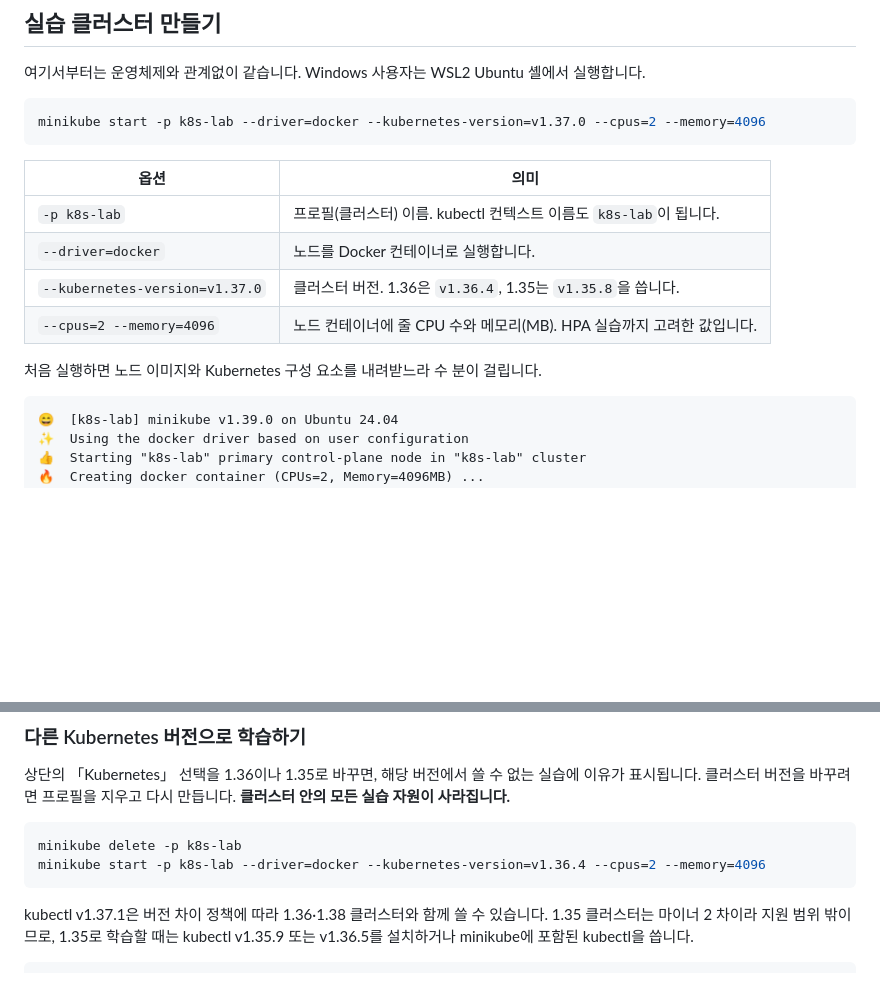
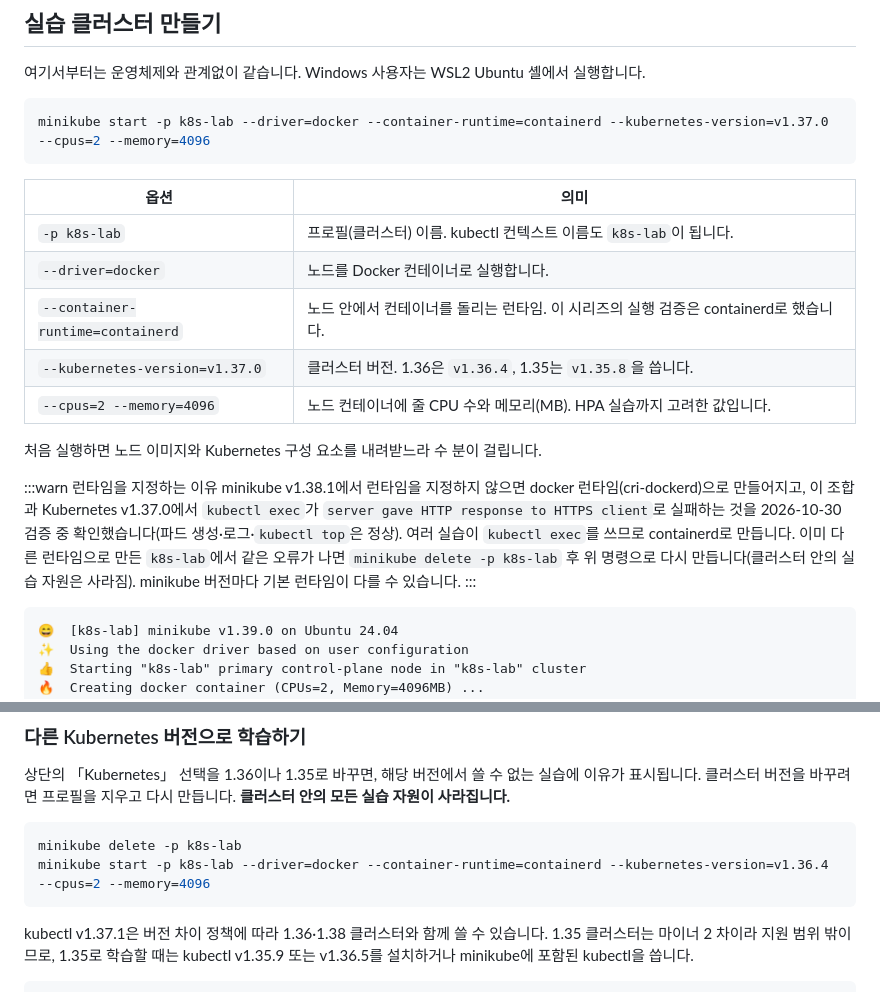
Before and after one commit to manjae96/Kubernetes-Hands-on-Roadmap, a Markdown page: content/labs/setup.md, 2 parts joined by grey strips. GitHub-like rendering; blank space fills up the shorter version.

````diff
--- a/content/labs/setup.md
+++ b/content/labs/setup.md
@@ -167,17 +167,22 @@ Kustomize Version: v5.8.1
 여기서부터는 운영체제와 관계없이 같습니다. Windows 사용자는 WSL2 Ubuntu 셸에서 실행합니다.
 
 ```bash shell="실습 터미널 (WSL2 Ubuntu 셸 · macOS 터미널 · Linux 터미널)"
-minikube start -p k8s-lab --driver=docker --kubernetes-version=v1.37.0 --cpus=2 --memory=4096
+minikube start -p k8s-lab --driver=docker --container-runtime=containerd --kubernetes-version=v1.37.0 --cpus=2 --memory=4096
 ```
 
 | 옵션 | 의미 |
 |---|---|
 | `-p k8s-lab` | 프로필(클러스터) 이름. kubectl 컨텍스트 이름도 `k8s-lab`이 됩니다. |
 | `--driver=docker` | 노드를 Docker 컨테이너로 실행합니다. |
+| `--container-runtime=containerd` | 노드 안에서 컨테이너를 돌리는 런타임. 이 시리즈의 실행 검증은 containerd로 했습니다. |
 | `--kubernetes-version=v1.37.0` | 클러스터 버전. 1.36은 `v1.36.4`, 1.35는 `v1.35.8`을 씁니다. |
 | `--cpus=2 --memory=4096` | 노드 컨테이너에 줄 CPU 수와 메모리(MB). HPA 실습까지 고려한 값입니다. |
 
 처음 실행하면 노드 이미지와 Kubernetes 구성 요소를 내려받느라 수 분이 걸립니다.
+
+:::warn 런타임을 지정하는 이유
+minikube v1.38.1에서 런타임을 지정하지 않으면 docker 런타임(cri-dockerd)으로 만들어지고, 이 조합과 Kubernetes v1.37.0에서 `kubectl exec`가 `server gave HTTP response to HTTPS client`로 실패하는 것을 2026-10-30 검증 중 확인했습니다(파드 생성·로그·`kubectl top`은 정상). 여러 실습이 `kubectl exec`를 쓰므로 containerd로 만듭니다. 이미 다른 런타임으로 만든 `k8s-lab`에서 같은 오류가 나면 `minikube delete -p k8s-lab` 후 위 명령으로 다시 만듭니다(클러스터 안의 실습 자원은 사라짐). minikube 버전마다 기본 런타임이 다를 수 있습니다.
+:::
 
 ```output kind=example
 😄  [k8s-lab] minikube v1.39.0 on Ubuntu 24.04
@@ -245,7 +250,7 @@ kubectl config use-context k8s-lab
 
 ```bash shell="실습 터미널"
 minikube delete -p k8s-lab
-minikube start -p k8s-lab --driver=docker --kubernetes-version=v1.36.4 --cpus=2 --memory=4096
+minikube start -p k8s-lab --driver=docker --container-runtime=containerd --kubernetes-version=v1.36.4 --cpus=2 --memory=4096
 ```
 
 kubectl v1.37.1은 버전 차이 정책에 따라 1.36·1.38 클러스터와 함께 쓸 수 있습니다. 1.35 클러스터는 마이너 2 차이라 지원 범위 밖이므로, 1.35로 학습할 때는 kubectl v1.35.9 또는 v1.36.5를 설치하거나 minikube에 포함된 kubectl을 씁니다.
````
Also changed, not shown: content/labs/i-vpa.md (+3 -2 lines).
